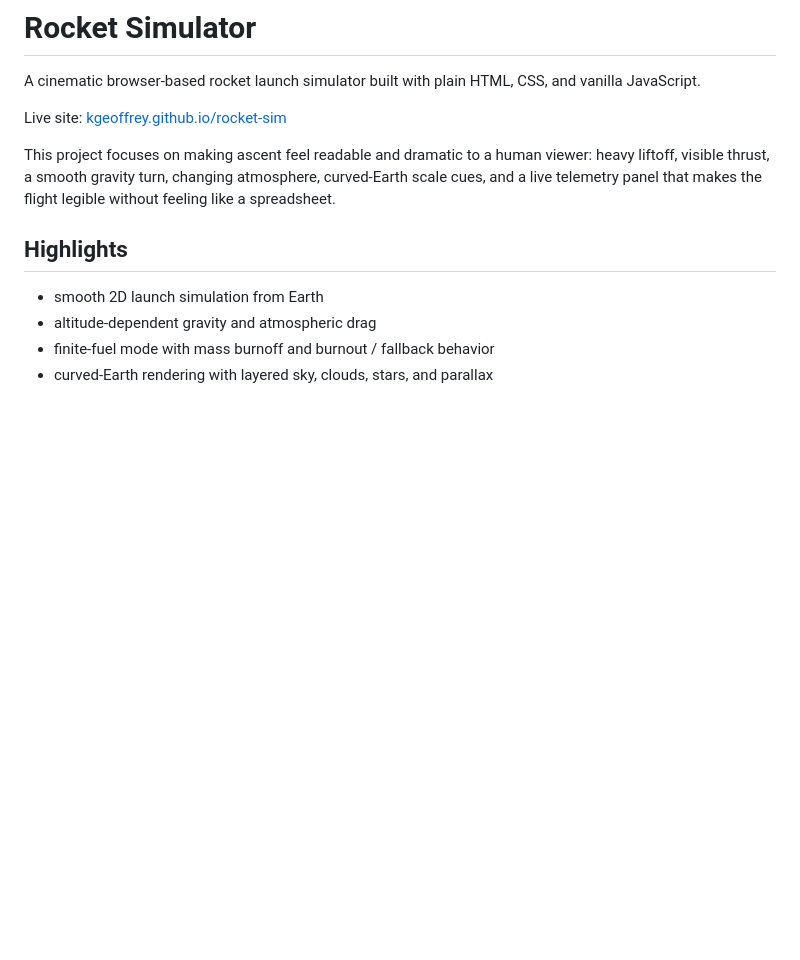
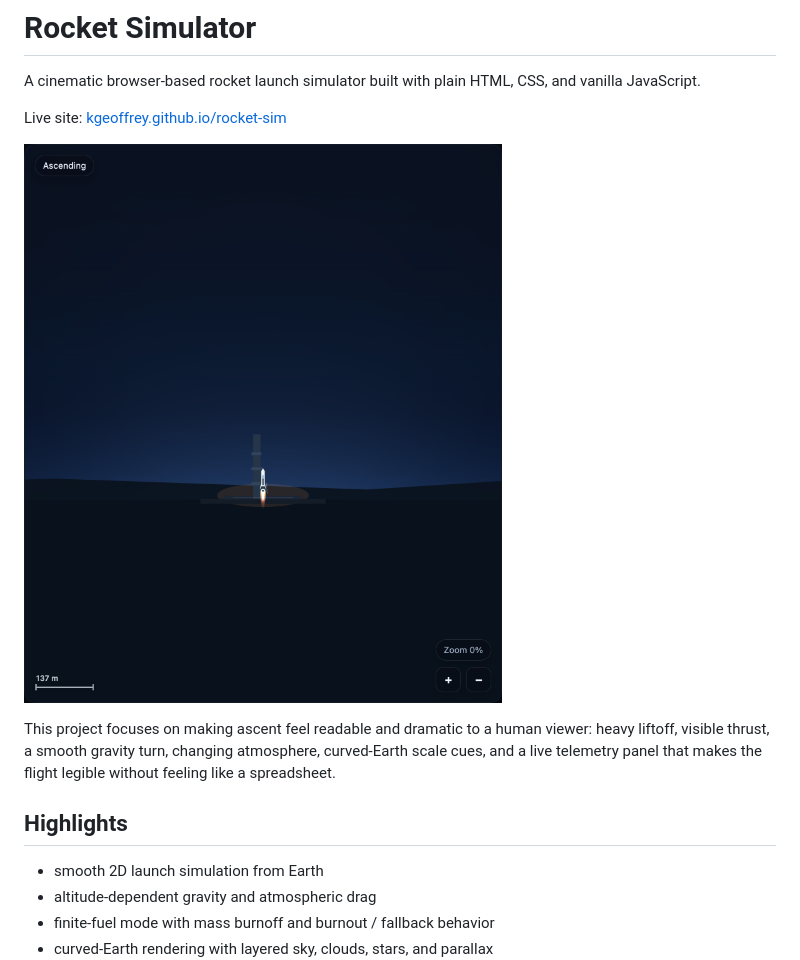
Before and after one commit to kgeoffrey/rocket-sim, a Markdown page: README.md, the part around the change. GitHub-like rendering; pictures changed too: assets/simulator-screenshot.png (added); blank space fills up the shorter version.

Commit message:
Add simulator screenshot to README

```diff
--- a/README.md
+++ b/README.md
@@ -3,6 +3,8 @@
 A cinematic browser-based rocket launch simulator built with plain HTML, CSS, and vanilla JavaScript.
 
 Live site: [kgeoffrey.github.io/rocket-sim](https://kgeoffrey.github.io/rocket-sim/)
+
+![Rocket Simulator screenshot](./assets/simulator-screenshot.png)
 
 This project focuses on making ascent feel readable and dramatic to a human viewer: heavy liftoff, visible thrust, a smooth gravity turn, changing atmosphere, curved-Earth scale cues, and a live telemetry panel that makes the flight legible without feeling like a spreadsheet.
 
```
